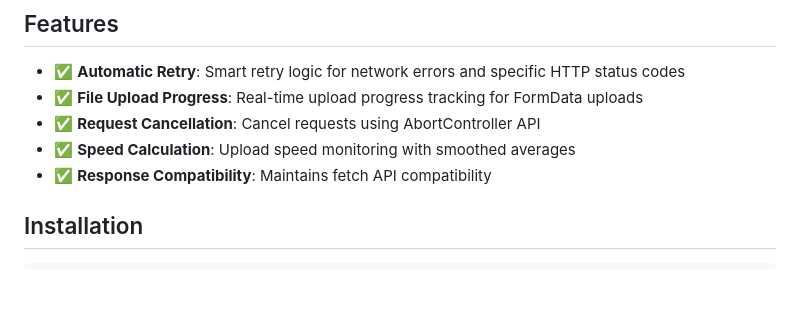
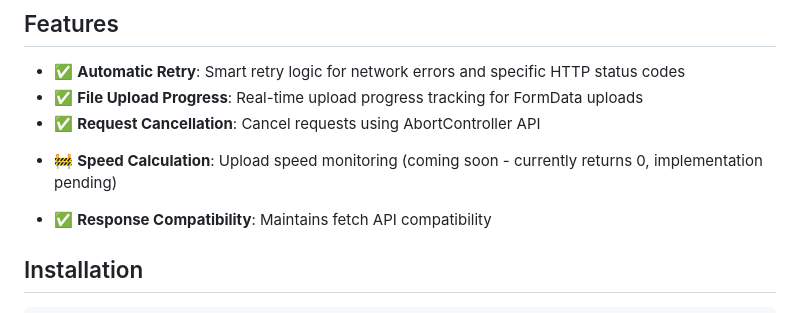
Before and after one commit to DreamworldSolutions/fetch, a Markdown page: README.md, the part around the change. Drawn GitHub-style; blank space fills up the shorter version.

Commit message:
doc: misc [ci skip]

```diff
--- a/README.md
+++ b/README.md
@@ -7,7 +7,7 @@ A robust fetch wrapper with automatic retry logic, file upload progress tracking
 - ✅ **Automatic Retry**: Smart retry logic for network errors and specific HTTP status codes
 - ✅ **File Upload Progress**: Real-time upload progress tracking for FormData uploads
 - ✅ **Request Cancellation**: Cancel requests using AbortController API
-- ✅ **Speed Calculation**: Upload speed monitoring with smoothed averages
++ 🚧 **Speed Calculation**: Upload speed monitoring (coming soon - currently returns 0, implementation pending)
 - ✅ **Response Compatibility**: Maintains fetch API compatibility
 
 ## Installation
```
